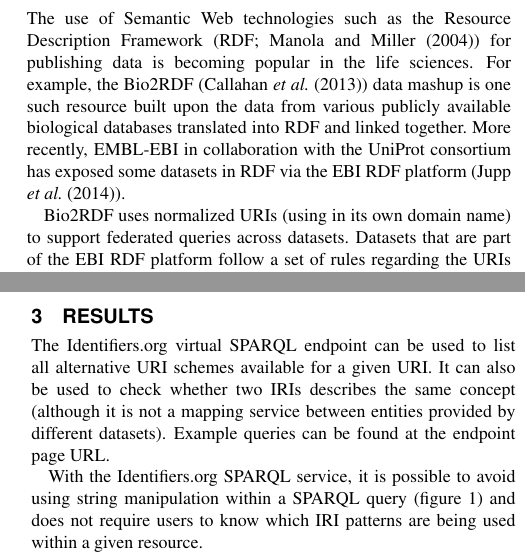
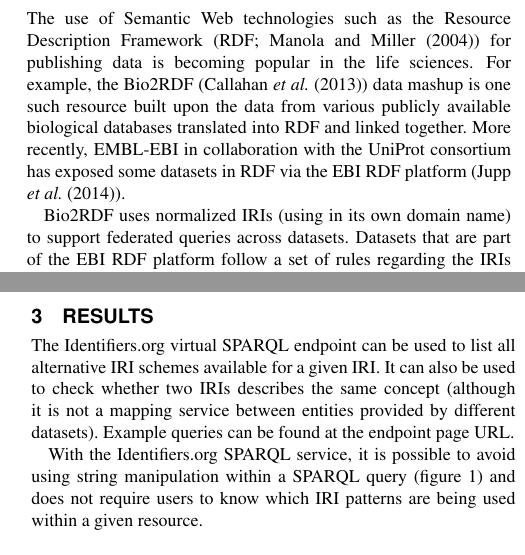
Before and after one commit to sarala/identifiers-sparql-paper, a LaTeX paper (document.tex): two parts of the columns of pages 1 and 2 of 2, joined at a grey line, cut so that both start at the same text. Compiled offline with pdfLaTeX.

Commit message:
replace URI with IRI

```diff
--- a/document.tex
+++ b/document.tex
@@ -36,7 +36,7 @@
 The use of Semantic Web technologies such as the Resource Description Framework (RDF; \cite{Manola2004}) for publishing data is becoming popular in the life sciences.
 For example, the Bio2RDF (\cite{biordf2}) data mashup is one such resource built upon the data from various publicly available biological databases translated into RDF and linked together. More recently, EMBL-EBI in collaboration with the UniProt consortium has exposed some datasets in RDF via the EBI RDF platform (\cite{Jupp01052014}).
 
-Bio2RDF uses normalized URIs (using in its own domain name) to support federated queries across datasets. Datasets that are part of the EBI RDF platform follow a set of rules regarding the URIs they can use, resulting in a consistent set of URIs used across all participating resources. Hence, while these two platforms provide linked datasets which can be easily queried individually, the use of two different URI schemes for what are essentially the same concepts makes it difficult to perform cross platform queries using SPARQL (\cite{Prud'hommeaux2008}).
+Bio2RDF uses normalized IRIs (using in its own domain name) to support federated queries across datasets. Datasets that are part of the EBI RDF platform follow a set of rules regarding the IRIs they can use, resulting in a consistent set of IRIs used across all participating resources. Hence, while these two platforms provide linked datasets which can be easily queried individually, the use of two different IRI schemes for what are essentially the same concepts makes it difficult to perform cross platform queries using SPARQL (\cite{Prud'hommeaux2008}).
 
 SPARQL, a query language for RDF which supports complex queries, can be used to merge data distributed over multiple RDF resources. To enable querying across different platforms, there is a need to rewrite IRIs on the fly.
 String manipulation, supported by SPARQL, may be used for this purpose but requires users to know in advance the IRI types being used in each resource, making it a cumbersome and inefficient solution.
@@ -55,7 +55,7 @@
 \end{methods}
 
 \section{Results}
-The Identifiers.org virtual SPARQL endpoint can be used to list all alternative URI schemes available for a given URI. It can also be used to check whether two IRIs describes the same concept (although it is not a mapping service between entities provided by different datasets). Example queries can be found at the endpoint page URL.
+The Identifiers.org virtual SPARQL endpoint can be used to list all alternative IRI schemes available for a given IRI. It can also be used to check whether two IRIs describes the same concept (although it is not a mapping service between entities provided by different datasets). Example queries can be found at the endpoint page URL.
 
 With the Identifiers.org SPARQL service, it is possible to avoid using string manipulation within a SPARQL query (figure \ref{translatestuff}) and does not require users to know which IRI patterns are being used within a given resource.
 
```
Also changed, not shown: document.tex (6 more changed lines).
